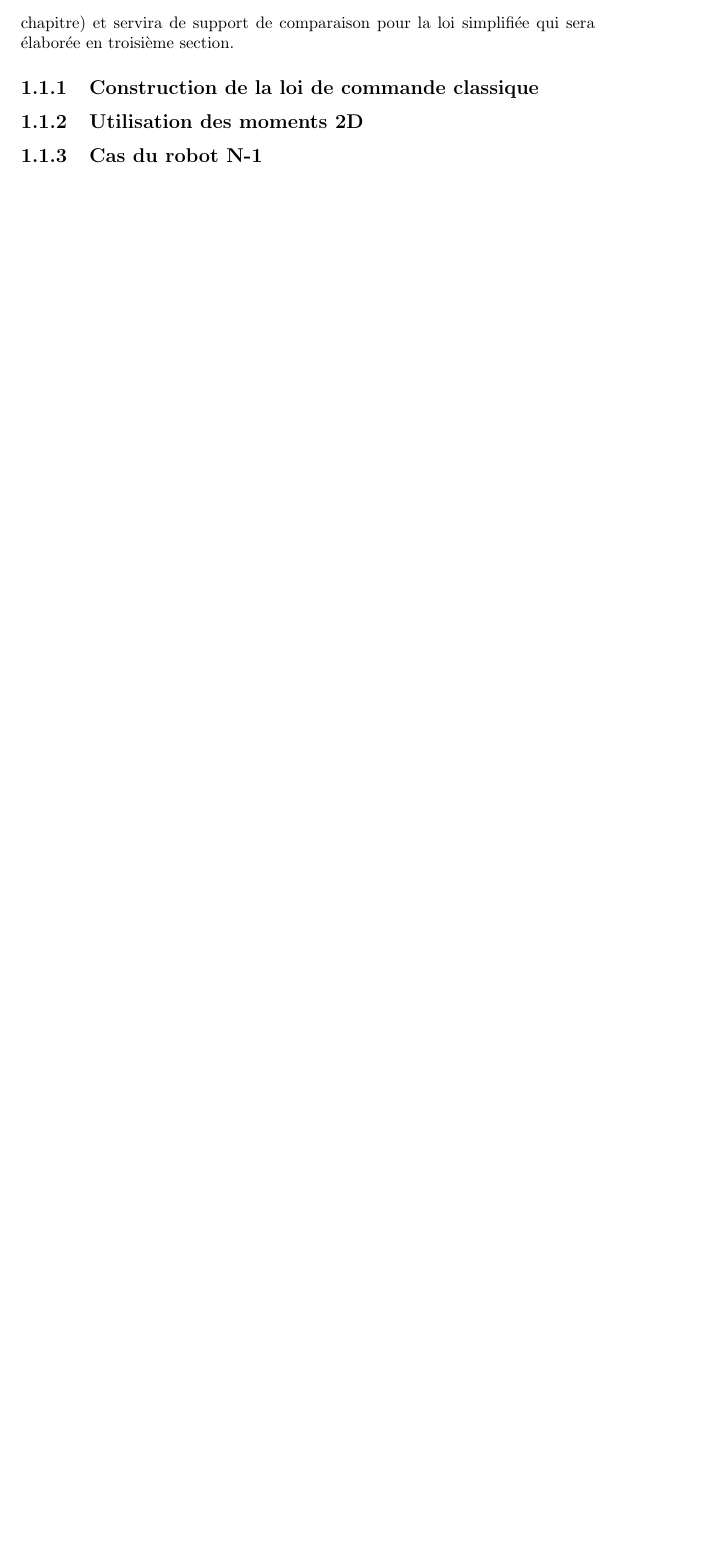
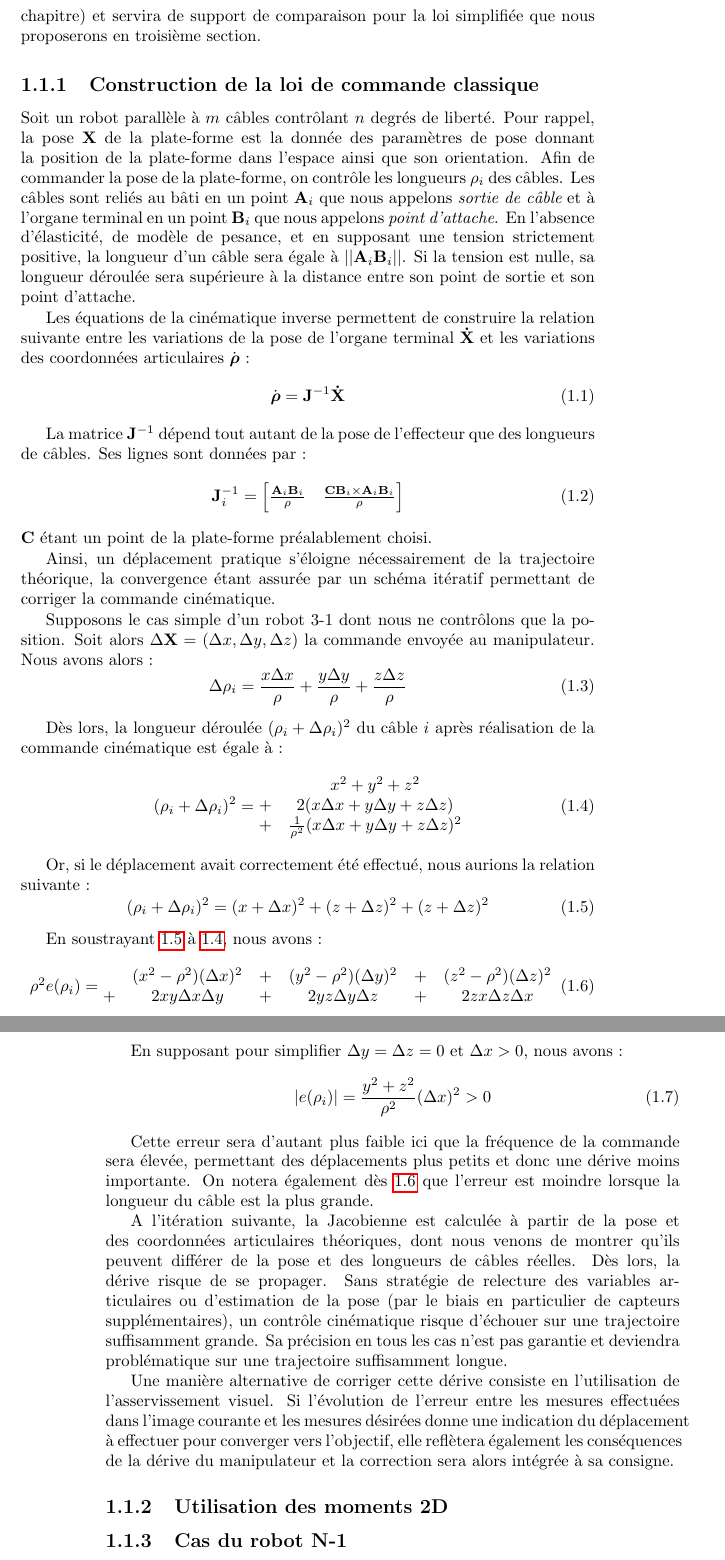
Before and after one commit to MAViS06/these, a LaTeX book (manuscrit.tex, which reads chapter02/chapter02.tex): part of page 3 of 5 before the commit and two parts of pages 3 and 4 of 5 after it, the two joined at a grey line, cut so that both start at the same text, the shorter picture padded with empty space. Compiled offline with pdfLaTeX.

Commit message:
06/10/14 01:32

```diff
--- a/chapter02/chapter02.tex
+++ b/chapter02/chapter02.tex
@@ -31,10 +31,71 @@ Ce chapitre est consacré à l'élaboration d'une telle loi de commande. Pour ce
 
 \section{Elaboration d'un asservissement visuel des robots à c\^ables}
 
-Cette première section est consacrée à l'élaboration d'une loi de commande classique adaptée aux robots parallèles à câbles. Ceci nous permettra de montrer les améliorations apportées par l'asservissement visuel (seconde section du chapitre) et servira de support de comparaison pour la loi simplifiée qui sera élaborée en troisième section.
+Cette première section est consacrée à l'élaboration d'une loi de commande classique adaptée aux robots parallèles à câbles. Ceci nous permettra de montrer les améliorations apportées par l'asservissement visuel (seconde section du chapitre) et servira de support de comparaison pour la loi simplifiée que nous proposerons en troisième section.
 
 \subsection{Construction de la loi de commande classique}
 
+Soit un robot parallèle à $m$ câbles contrôlant $n$ degrés de liberté. Pour rappel, la pose ${\bf X}$ de la plate-forme est la donnée des paramètres de pose donnant la position de la plate-forme dans l'espace ainsi que son orientation. Afin de commander la pose de la plate-forme, on contrôle les longueurs $\rho_i$ des câbles. Les câbles sont reliés au bâti en un point ${\bf A}_i$ que nous appelons {\it sortie de câble} et à l'organe terminal en un point ${\bf B}_i$ que nous appelons {\it point d'attache}. En l'absence d'élasticité, de modèle de pesance, et en supposant une tension strictement positive, la longueur d'un câble sera égale à $||{\bf A}_i{\bf B}_i||$. Si la tension est nulle, sa longueur déroulée sera supérieure à la distance entre son point de sortie et son point d'attache.
+
+Les équations de la cinématique inverse permettent de construire la relation suivante entre les variations de la pose de l'organe terminal ${\bf \dot X}$ et les variations des coordonnées articulaires ${\dot \brho}$ :
+\begin{equation}
+  \dot {\brho} = {\bf J}^{-1} {\bf \dot X}
+ \label{chap02:eq0}
+\end{equation}
+
+La matrice ${\bf J}^{-1}$ dépend tout autant de la pose de l'effecteur que des longueurs de câbles. Ses lignes sont données par :
+\begin{equation}
+  {\bf J}^{-1}_i = \begin{bmatrix}
+                   \frac {{\bf A}_i {\bf B}_i} \rho & \frac {{\bf C}{\bf B}_i \times {\bf A}_i {\bf B}_i} \rho
+                   \end{bmatrix}
+ \label{chap02:eq1}
+\end{equation}
+${\bf C}$ étant un point de la plate-forme préalablement choisi.
+
+Ainsi, un déplacement pratique s'éloigne nécessairement de la trajectoire théorique, la convergence étant assurée par un schéma itératif permettant de corriger la commande cinématique.
+
+Supposons le cas simple d'un robot 3-1 dont nous ne contrôlons que la position. Soit alors $\Delta {\bf X} = (\Delta x, \Delta y, \Delta z)$ la commande envoyée au manipulateur.  Nous avons alors :
+\begin{equation}
+  \Delta \rho_i = \frac {x \Delta x} \rho + \frac {y \Delta y} \rho + \frac {z \Delta z} \rho
+ \label{chap02:eq2}
+\end{equation}
+
+Dès lors, la longueur déroulée $(\rho_i + \Delta \rho_i)^2$ du câble $i$ après réalisation de la commande cinématique est égale à :
+\begin{equation}
+  (\rho_i + \Delta \rho_i)^2 = \begin{matrix}
+                                & x^2 + y^2 + z^2 \\
+                                + & 2 (x \Delta x + y \Delta y + z \Delta z)\\
+                                + &  \frac 1 {\rho^2} (x \Delta x + y \Delta y + z \Delta z)^2
+                               \end{matrix}
+ \label{chap02:eq3}
+\end{equation}
+
+Or, si le déplacement avait correctement été effectué, nous aurions la relation suivante :
+\begin{equation}
+  (\rho_i + \Delta \rho_i)^2 = (x + \Delta x)^2 + (z + \Delta z)^2 + (z + \Delta z)^2
+ \label{chap02:eq4}
+\end{equation}
+
+En soustrayant \ref{chap02:eq4} à \ref{chap02:eq3}, nous avons :
+\begin{equation}
+ \rho^2  e(\rho_i) = \begin{matrix}
+             & (x^2 - \rho^2) (\Delta x)^2 &+& (y^2 - \rho^2)  (\Delta y)^2 &+& (z^2 - \rho^2)  (\Delta z)^2\\
+             +& 2xy \Delta x \Delta y &+& 2yz \Delta y \Delta z &+& 2zx \Delta z \Delta x
+              \end{matrix}
+ \label{chap02:eq5}
+\end{equation}
+
+En supposant pour simplifier $\Delta y = \Delta z = 0$ et $\Delta x > 0$, nous avons :
+\begin{equation}
+|e(\rho_i)| = \frac {y^2 + z^2} {\rho^2} (\Delta x)^2 > 0
+ \label{chap02:eq6}
+\end{equation}
+
+Cette erreur sera d'autant plus faible ici que la fréquence de la commande sera élevée, permettant des déplacements plus petits et donc une dérive moins importante. On notera également dès \ref{chap02:eq5} que l'erreur est moindre lorsque la longueur du câble est la plus grande.
+
+A l'itération suivante, la Jacobienne est calculée à partir de la pose et des coordonnées articulaires théoriques, dont nous venons de montrer qu'ils peuvent différer de la pose et des longueurs de câbles réelles. Dès lors, la dérive risque de se propager. Sans stratégie de relecture des variables articulaires ou d'estimation de la pose (par le biais en particulier de capteurs supplémentaires), un contrôle cinématique risque d'échouer sur une trajectoire suffisamment grande. Sa précision en tous les cas n'est pas garantie et deviendra problématique sur une trajectoire suffisamment longue.
+
+Une manière alternative de corriger cette dérive consiste en l'utilisation de l'asservissement visuel. Si l'évolution de l'erreur entre les mesures effectuées dans l'image courante et les mesures désirées donne une indication du déplacement à effectuer pour converger vers l'objectif, elle reflètera également les conséquences de la dérive du manipulateur et la correction sera alors intégrée à sa consigne.
 
 
 
--- a/manuscrit.tex
+++ b/manuscrit.tex
@@ -22,6 +22,7 @@
 \newcommand{\bv}{\hbox{\boldmath $v$}}
 \newcommand{\bnu}{\hbox{\boldmath $\nu$}}
 \newcommand{\bomega}{\hbox{\boldmath $\omega$}}
+\newcommand{\brho}{\hbox{\boldmath $\rho$}}
 
 \def\chaptername{Chapitre}
 
```
Also changed, not shown: 5 other files.
